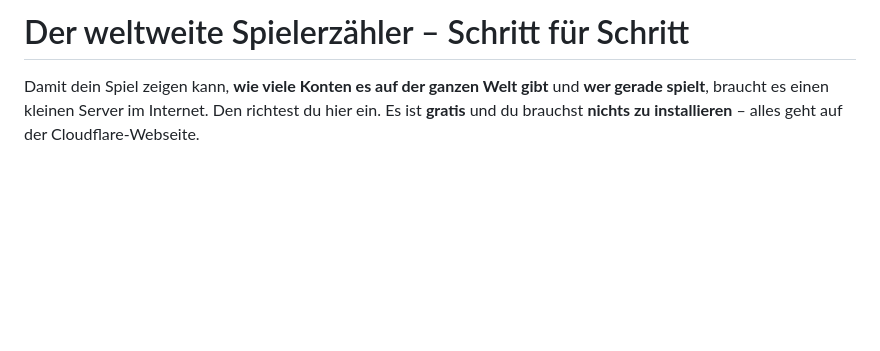
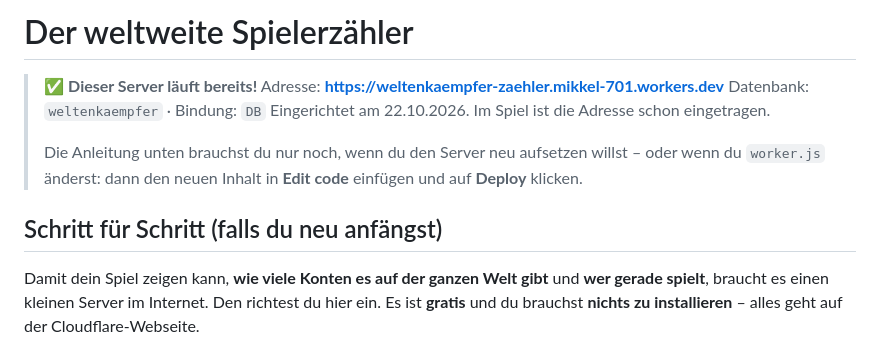
Before and after one commit to mikkel-thiemann/weltenkaempfer, a Markdown page: server/ANLEITUNG.md, the part around the change. Rendered like a GitHub page; blank space fills up the shorter version.

Commit message:
Anleitung: der Server laeuft
Co-Authored-By: Claude Opus 5 <noreply@anthropic.com>

```diff
--- a/server/ANLEITUNG.md
+++ b/server/ANLEITUNG.md
@@ -1,4 +1,15 @@
-# Der weltweite Spielerzähler – Schritt für Schritt
+# Der weltweite Spielerzähler
+
+> ✅ **Dieser Server läuft bereits!**
+> Adresse: **https://weltenkaempfer-zaehler.mikkel-701.workers.dev**
+> Datenbank: `weltenkaempfer` · Bindung: `DB`
+> Eingerichtet am 22.10.2026. Im Spiel ist die Adresse schon eingetragen.
+>
+> Die Anleitung unten brauchst du nur noch, wenn du den Server neu
+> aufsetzen willst – oder wenn du `worker.js` änderst: dann den neuen
+> Inhalt in **Edit code** einfügen und auf **Deploy** klicken.
+
+## Schritt für Schritt (falls du neu anfängst)
 
 Damit dein Spiel zeigen kann, **wie viele Konten es auf der ganzen Welt gibt**
 und **wer gerade spielt**, braucht es einen kleinen Server im Internet.
```
